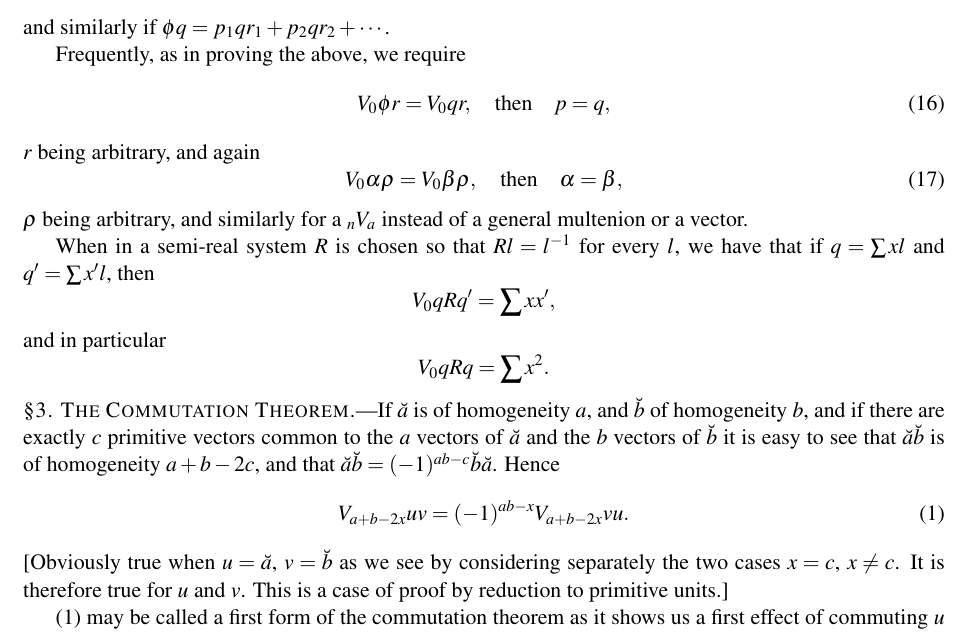
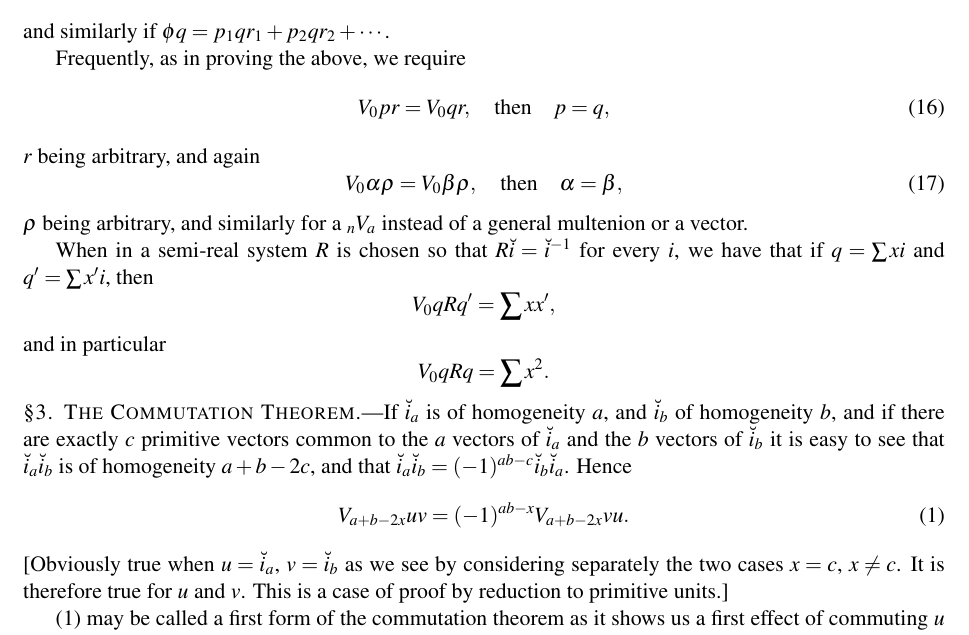
Before and after one commit to cartheur-monographs/quaternion-forth, a LaTeX document (quaternions/mcaulay/McAulay--Multenions and Differential Invariants-I-working-copy.tex): part of page 8 of 10, cut so that both start at the same text. Compiled offline with pdfLaTeX.

Commit message:
Correct McAulay Part I pages 298 to 302

```diff
--- a/quaternions/mcaulay/McAulay--Multenions and Differential Invariants-I-working-copy.tex
+++ b/quaternions/mcaulay/McAulay--Multenions and Differential Invariants-I-working-copy.tex
@@ -261,19 +261,19 @@ me in MS. a full analysis of the properties of such a conjugate, but must not gi
 and similarly if $\phi q=p_1qr_1+p_2qr_2+\cdots$.
 
 \indent Frequently, as in proving the above, we require
-\begin{equation}V_0\phi r=V_0qr,\quad\text{then}\quad p=q,\tag{16}\end{equation}
+\begin{equation}V_0pr=V_0qr,\quad\text{then}\quad p=q,\tag{16}\end{equation}
 $r$ being arbitrary, and again
 \begin{equation}V_0\alpha\rho=V_0\beta\rho,\quad\text{then}\quad\alpha=\beta,\tag{17}\end{equation}
 $\rho$ being arbitrary, and similarly for a ${}_nV_a$ instead of a general multenion or a vector.
 
-\indent When in a semi-real system $R$ is chosen so that $Rl=l^{-1}$ for every $l$, we have that if $q=\sum xl$ and $q'=\sum x'l$, then
+\indent When in a semi-real system $R$ is chosen so that $R\breve{i}=\breve{i}^{-1}$ for every $i$, we have that if $q=\sum xi$ and $q'=\sum x'i$, then
 \[V_0qRq'=\sum xx',\]
 and in particular
 \[V_0qRq=\sum x^2.\]
 
-\noindent\textsc{\S 3. The Commutation Theorem.}---If $\breve a$ is of homogeneity $a$, and $\breve b$ of homogeneity $b$, and if there are exactly $c$ primitive vectors common to the $a$ vectors of $\breve a$ and the $b$ vectors of $\breve b$ it is easy to see that $\breve a\breve b$ is of homogeneity $a+b-2c$, and that $\breve a\breve b=(-1)^{ab-c}\breve b\breve a$. Hence
+\noindent\textsc{\S 3. The Commutation Theorem.}---If $\breve{i}_a$ is of homogeneity $a$, and $\breve{i}_b$ of homogeneity $b$, and if there are exactly $c$ primitive vectors common to the $a$ vectors of $\breve{i}_a$ and the $b$ vectors of $\breve{i}_b$ it is easy to see that $\breve{i}_a\breve{i}_b$ is of homogeneity $a+b-2c$, and that $\breve{i}_a\breve{i}_b=(-1)^{ab-c}\breve{i}_b\breve{i}_a$. Hence
 \begin{equation}V_{a+b-2x}uv=(-1)^{ab-x}V_{a+b-2x}vu.\tag{1}\end{equation}
-[Obviously true when $u=\breve a$, $v=\breve b$ as we see by considering separately the two cases $x=c$, $x\ne c$. It is therefore true for $u$ and $v$. This is a case of proof by reduction to primitive units.]
+[Obviously true when $u=\breve{i}_a$, $v=\breve{i}_b$ as we see by considering separately the two cases $x=c$, $x\ne c$. It is therefore true for $u$ and $v$. This is a case of proof by reduction to primitive units.]
 
 \indent (1) may be called a first form of the commutation theorem as it shows us a first effect of commuting $u$ and $v$ in $uv$. (1) at once leads to what may be called the full form
 \begin{align}uv&=(V_{a+b}+V_{a+b-2}+\cdots+V_{a-b})uv\notag\\&=(-1)^{ab}(V_{a+b}-V_{a+b-2}+\cdots+[-1]^bV_{a-b})vu\notag\\&=(-1)^{a+b}(V_{a-b}-V_{a-b+2}+\cdots+[-1]^bV_{a+b})vu.\tag{2}\end{align}
```
Also changed, not shown: quaternions/mcaulay/McAulay--Multenions and Differential Invariants-I-working-copy.pdf.
